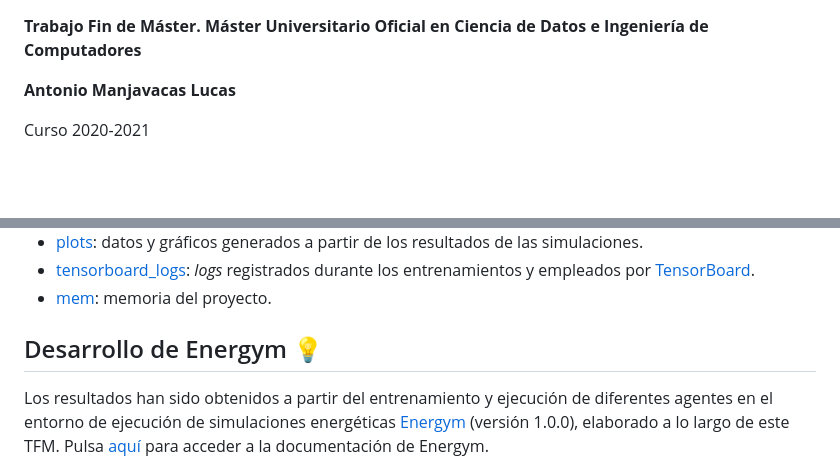
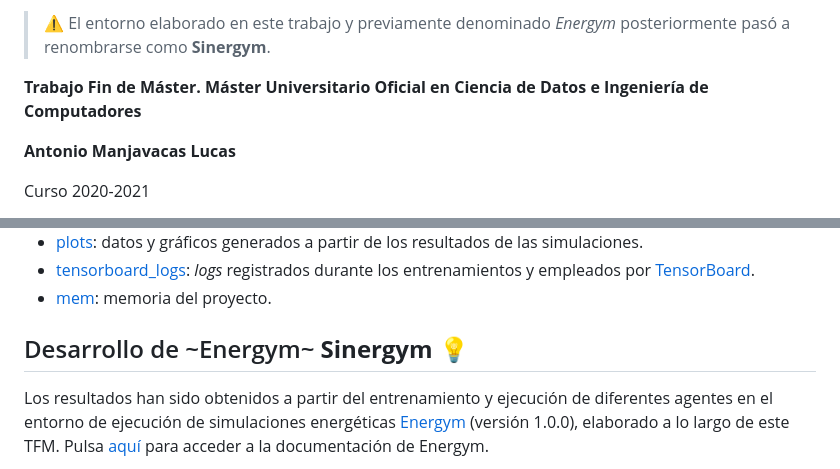
Before and after one commit to manjavacas/drl-building, a Markdown page: README.md, 2 parts joined by grey strips. Drawn GitHub-style; blank space fills up the shorter version.

```diff
--- a/README.md
+++ b/README.md
@@ -1,3 +1,5 @@
+> ⚠️ El entorno elaborado en este trabajo y previamente denominado _Energym_ posteriormente pasó a renombrarse como **Sinergym**.
+
 **Trabajo Fin de Máster. Máster Universitario Oficial en Ciencia de Datos e Ingeniería de Computadores**
 
 **Antonio Manjavacas Lucas**
@@ -34,7 +36,7 @@ En respuesta a esta necesidad, el objetivo perseguido en este trabajo será el d
 * [tensorboard_logs](https://github.com/manjavacas/drl-building/tree/main/tensorboard_log): _logs_ registrados durante los entrenamientos y empleados por [TensorBoard](https://www.tensorflow.org/tensorboard).
 * [mem](https://github.com/manjavacas/drl-building/tree/main/mem): memoria del proyecto.
 
-## Desarrollo de Energym 💡
+## Desarrollo de ~Energym~ **Sinergym** 💡
 
 Los resultados han sido obtenidos a partir del entrenamiento y ejecución de diferentes agentes en el entorno de ejecución de simulaciones energéticas [Energym](https://github.com/jajimer/energym) (versión 1.0.0), elaborado a lo largo de este TFM. Pulsa [aquí](https://energym.readthedocs.io/) para acceder a la documentación de Energym.
 
```
